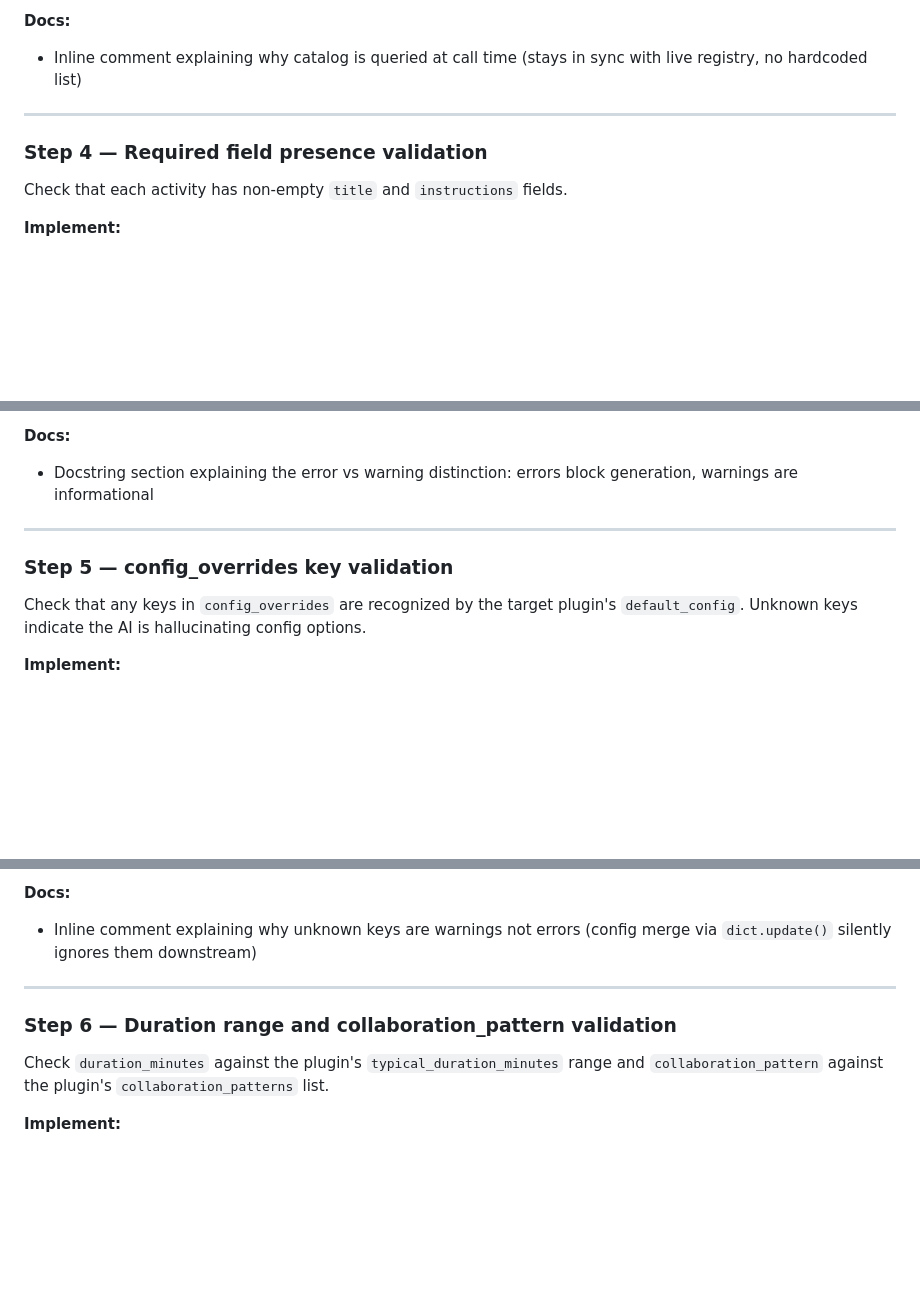
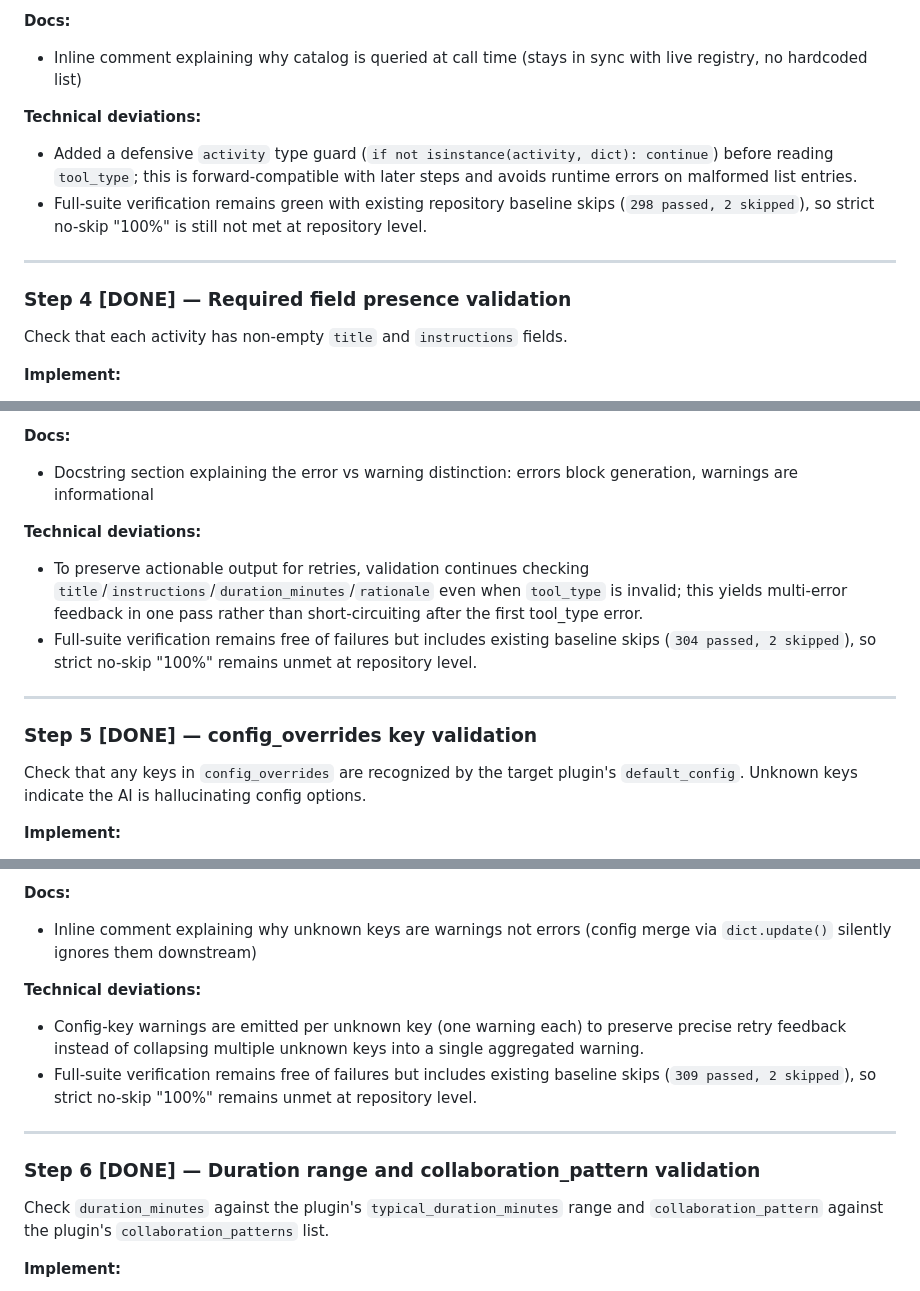
Before and after one commit to JohnKruse/decidero_gdss_public, a Markdown page: plans/subplans/PHASE_1.md, 3 parts joined by grey strips. Rendered like a GitHub page; blank space fills up the shorter version.

```diff
--- a/plans/subplans/PHASE_1.md
+++ b/plans/subplans/PHASE_1.md
@@ -87,9 +95,13 @@ Check each activity's `tool_type` against the plugin registry via `get_enriched_
 **Docs:**
 - Inline comment explaining why catalog is queried at call time (stays in sync with live registry, no hardcoded list)
 
+**Technical deviations:**
+- Added a defensive `activity` type guard (`if not isinstance(activity, dict): continue`) before reading `tool_type`; this is forward-compatible with later steps and avoids runtime errors on malformed list entries.
+- Full-suite verification remains green with existing repository baseline skips (`298 passed, 2 skipped`), so strict no-skip "100%" is still not met at repository level.
+
 ---
 
-### Step 4 — Required field presence validation
+### Step 4 [DONE] — Required field presence validation
 
 Check that each activity has non-empty `title` and `instructions` fields.
 
@@ -111,9 +123,13 @@ Check that each activity has non-empty `title` and `instructions` fields.
 **Docs:**
 - Docstring section explaining the error vs warning distinction: errors block generation, warnings are informational
 
+**Technical deviations:**
+- To preserve actionable output for retries, validation continues checking `title`/`instructions`/`duration_minutes`/`rationale` even when `tool_type` is invalid; this yields multi-error feedback in one pass rather than short-circuiting after the first tool_type error.
+- Full-suite verification remains free of failures but includes existing baseline skips (`304 passed, 2 skipped`), so strict no-skip "100%" remains unmet at repository level.
+
 ---
 
-### Step 5 — config_overrides key validation
+### Step 5 [DONE] — config_overrides key validation
 
 Check that any keys in `config_overrides` are recognized by the target plugin's `default_config`. Unknown keys indicate the AI is hallucinating config options.
 
@@ -134,9 +150,13 @@ Check that any keys in `config_overrides` are recognized by the target plugin's
 **Docs:**
 - Inline comment explaining why unknown keys are warnings not errors (config merge via `dict.update()` silently ignores them downstream)
 
+**Technical deviations:**
+- Config-key warnings are emitted per unknown key (one warning each) to preserve precise retry feedback instead of collapsing multiple unknown keys into a single aggregated warning.
+- Full-suite verification remains free of failures but includes existing baseline skips (`309 passed, 2 skipped`), so strict no-skip "100%" remains unmet at repository level.
+
 ---
 
-### Step 6 — Duration range and collaboration_pattern validation
+### Step 6 [DONE] — Duration range and collaboration_pattern validation
 
 Check `duration_minutes` against the plugin's `typical_duration_minutes` range and `collaboration_pattern` against the plugin's `collaboration_patterns` list.
 
```
Also changed, not shown: other parts of plans/subplans/PHASE_1.md (+23 -5 lines).
